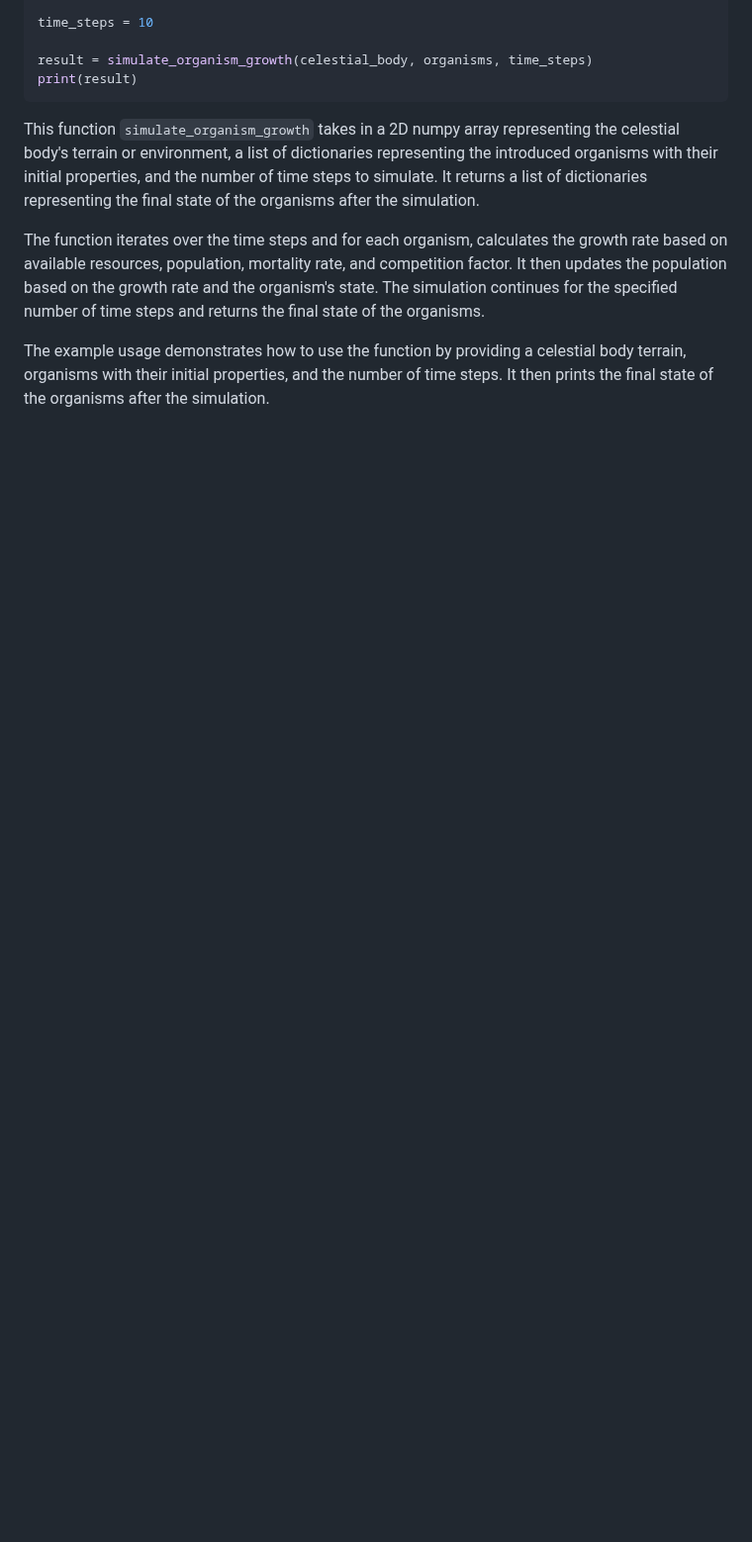
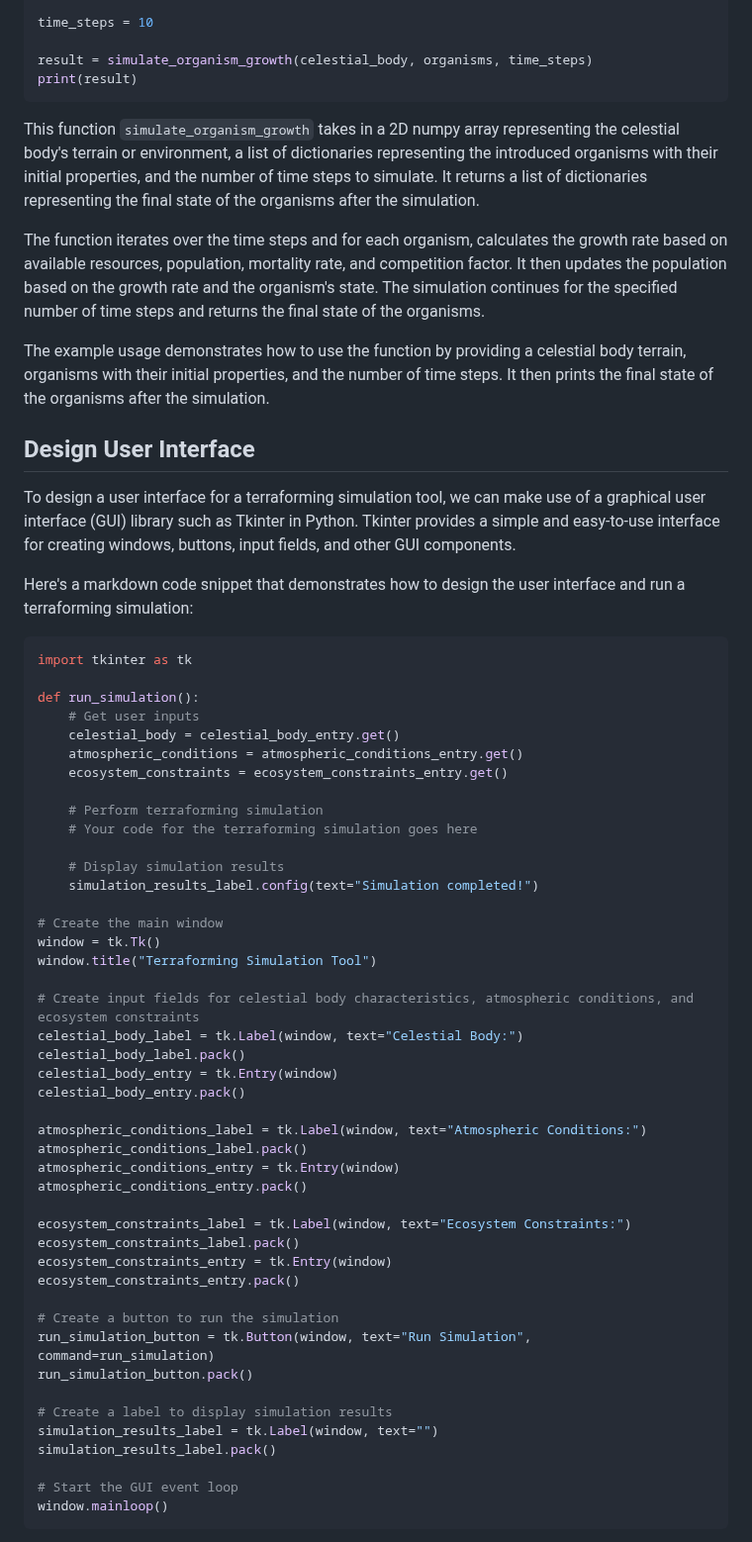
Before and after one commit to KOSASIH/TerraformingArchitect, a Markdown page: README.md, the part around one of its changes. Shown at 99% size. Rendered like a GitHub page; blank space fills up the shorter version.

````diff
--- a/README.md
+++ b/README.md
@@ -679,3 +679,57 @@ This function `simulate_organism_growth` takes in a 2D numpy array representing
 The function iterates over the time steps and for each organism, calculates the growth rate based on available resources, population, mortality rate, and competition factor. It then updates the population based on the growth rate and the organism's state. The simulation continues for the specified number of time steps and returns the final state of the organisms.
 
 The example usage demonstrates how to use the function by providing a celestial body terrain, organisms with their initial properties, and the number of time steps. It then prints the final state of the organisms after the simulation.
+
+## Design User Interface
+
+To design a user interface for a terraforming simulation tool, we can make use of a graphical user interface (GUI) library such as Tkinter in Python. Tkinter provides a simple and easy-to-use interface for creating windows, buttons, input fields, and other GUI components.
+
+Here's a markdown code snippet that demonstrates how to design the user interface and run a terraforming simulation:
+
+```python
+import tkinter as tk
+
+def run_simulation():
+    # Get user inputs
+    celestial_body = celestial_body_entry.get()
+    atmospheric_conditions = atmospheric_conditions_entry.get()
+    ecosystem_constraints = ecosystem_constraints_entry.get()
+
+    # Perform terraforming simulation
+    # Your code for the terraforming simulation goes here
+
+    # Display simulation results
+    simulation_results_label.config(text="Simulation completed!")
+
+# Create the main window
+window = tk.Tk()
+window.title("Terraforming Simulation Tool")
+
+# Create input fields for celestial body characteristics, atmospheric conditions, and ecosystem constraints
+celestial_body_label = tk.Label(window, text="Celestial Body:")
+celestial_body_label.pack()
+celestial_body_entry = tk.Entry(window)
+celestial_body_entry.pack()
+
+atmospheric_conditions_label = tk.Label(window, text="Atmospheric Conditions:")
+atmospheric_conditions_label.pack()
+atmospheric_conditions_entry = tk.Entry(window)
+atmospheric_conditions_entry.pack()
+
+ecosystem_constraints_label = tk.Label(window, text="Ecosystem Constraints:")
+ecosystem_constraints_label.pack()
+ecosystem_constraints_entry = tk.Entry(window)
+ecosystem_constraints_entry.pack()
+
+# Create a button to run the simulation
+run_simulation_button = tk.Button(window, text="Run Simulation", command=run_simulation)
+run_simulation_button.pack()
+
+# Create a label to display simulation results
+simulation_results_label = tk.Label(window, text="")
+simulation_results_label.pack()
+
+# Start the GUI event loop
+window.mainloop()
+```
+
````
Also changed, not shown: other parts of README.md (+55 -0 lines).
